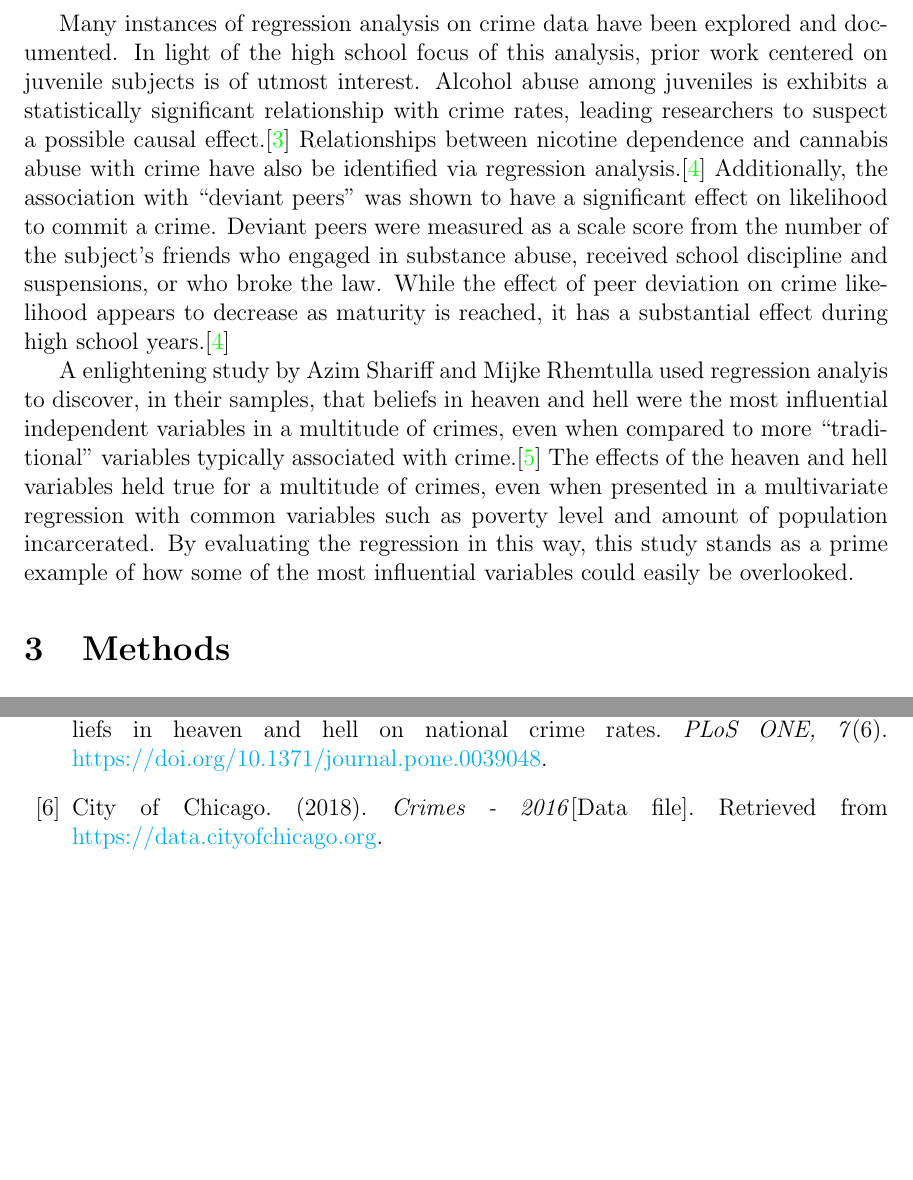
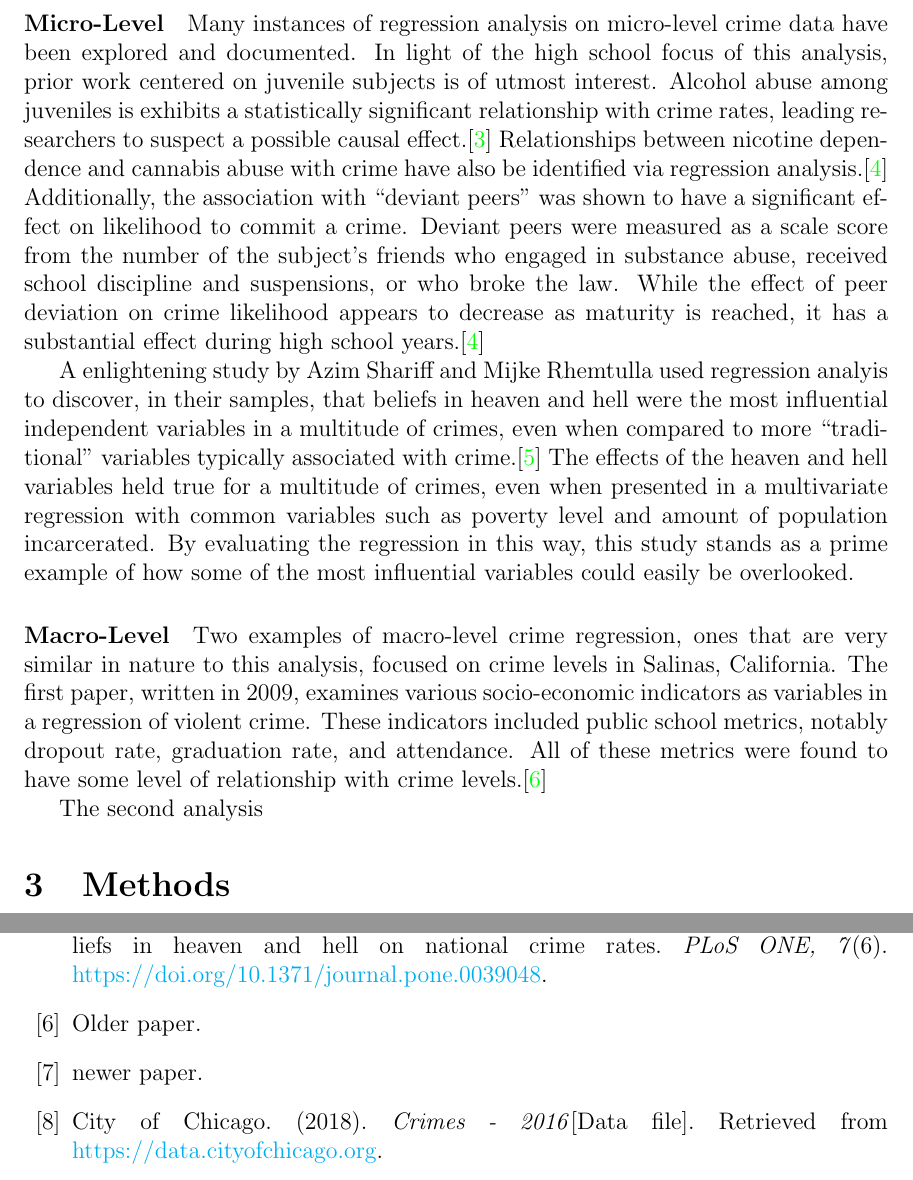
Before and after one commit to jdbul33/reimagined-parakeet, a LaTeX document (Paper.tex): two parts of pages 3 and 5 of 5, joined at a grey line, cut so that both start at the same text, the shorter picture padded with empty space. Compiled offline with pdfLaTeX.

Commit message:
backing up

```diff
--- a/Paper.tex
+++ b/Paper.tex
@@ -44,14 +44,21 @@ This analysis will focus on crime rate as a function of independent variables id
 
 Researchers from all disciplines have sought to shed light on the driving force that leads to crime.  While many data mining methods are capable of exploring relationships between variables driving crime, regression remains on of the most widely accepted.\cite{kaur}  This is in part due to the clearly defined effects of the independent variables on the dependent variable, which is lacking in many state-of-the-art data science algorithms (known as ``black box algorithms").
 
-\par
+\paragraph{Micro-Level}
 
-Many instances of regression analysis on crime data have been explored and documented.  In light of the high school focus of this analysis, prior work centered on juvenile subjects is of utmost interest.  Alcohol abuse among juveniles is exhibits a statistically significant relationship with crime rates, leading researchers to suspect a possible causal effect.\cite{fergusson}  Relationships between nicotine dependence and cannabis abuse with crime have also be identified via regression analysis.\cite{ferg2}  Additionally, the association with ``deviant peers" was shown to have a significant effect on likelihood to commit a crime.  Deviant peers were measured as a scale score from the number of the subject's friends who engaged in substance abuse, received school discipline and suspensions, or who broke the law.  While the effect of peer deviation on crime likelihood appears to decrease as maturity is reached, it has a substantial effect during high school years.\cite{ferg2}
+Many instances of regression analysis on micro-level crime data have been explored and documented.  In light of the high school focus of this analysis, prior work centered on juvenile subjects is of utmost interest.  Alcohol abuse among juveniles is exhibits a statistically significant relationship with crime rates, leading researchers to suspect a possible causal effect.\cite{fergusson}  Relationships between nicotine dependence and cannabis abuse with crime have also be identified via regression analysis.\cite{ferg2}  Additionally, the association with ``deviant peers" was shown to have a significant effect on likelihood to commit a crime.  Deviant peers were measured as a scale score from the number of the subject's friends who engaged in substance abuse, received school discipline and suspensions, or who broke the law.  While the effect of peer deviation on crime likelihood appears to decrease as maturity is reached, it has a substantial effect during high school years.\cite{ferg2}
 
 \par
 
 A enlightening study by Azim Shariff and Mijke Rhemtulla used regression analyis to discover, in their samples, that beliefs in heaven and hell were the most influential independent variables in a multitude of crimes, even when compared to more ``traditional" variables typically associated with crime.\cite{shariff}  The effects of the heaven and hell variables held true for a multitude of crimes, even when presented in a multivariate regression with common variables such as poverty level and amount of population incarcerated.  By evaluating the regression in this way, this study stands as a prime example of how some of the most influential variables could easily be overlooked.
 
+\paragraph{Macro-Level}
+
+Two examples of macro-level crime regression, ones that are very similar in nature to this analysis, focused on crime levels in Salinas, California.  The first paper, written in 2009, examines various socio-economic indicators as variables in a regression of violent crime.  These indicators included public school metrics, notably dropout rate, graduation rate, and attendance.  All of these metrics were found to have some level of relationship with crime levels.\cite{salinas_env}
+
+\par
+
+The second analysis
 
 	\section{Methods}
 
@@ -111,6 +118,12 @@ Fergusson, D.M., Swain-Campbell, N.R., and Horwood, L.J. (2002). Deviant peer af
 \bibitem{shariff}
 Shariff, A.F. and Rhemtulla M. (2012). Divergent effects of beliefs in heaven and hell on national crime rates. \textit{PLoS ONE, 7}(6). \href{https://doi.org/10.1371/journal.pone.0039048}{https://doi.org/10.1371/journal.pone.0039048}.
 
+\bibitem{salinas_env}
+Older paper.
+
+\bibitem{salinas_crime}
+newer paper.
+
 \bibitem{c1data}
 City of Chicago. (2018). \textit{Crimes - 2016}[Data file]. Retrieved from \href{https://data.cityofchicago.org}{https://data.cityofchicago.org}.
 
```
Also changed, not shown: Paper.tex (4 more changed lines).
